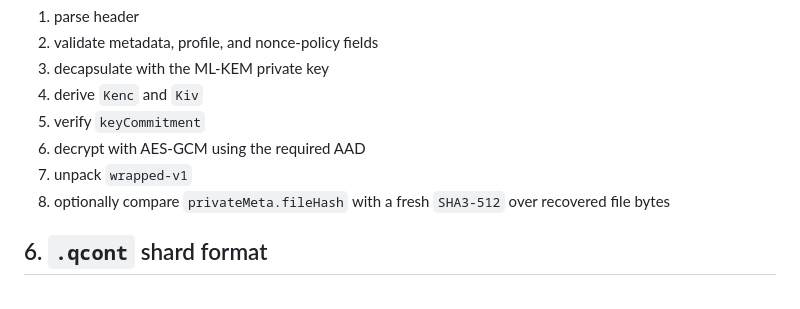
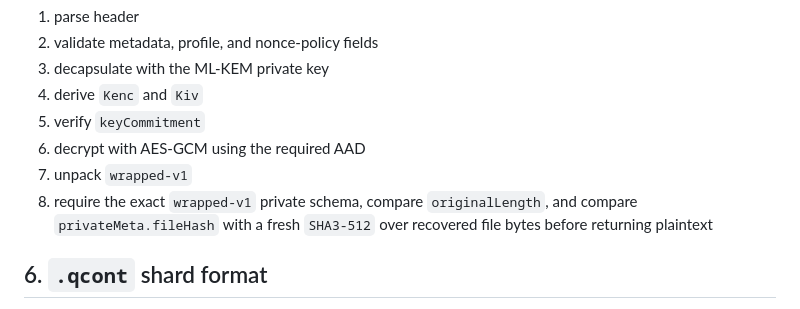
Before and after one commit to CyberKiska/quantum-vault, a Markdown page: docs/format-spec.md, the part around the change. Rendered like a GitHub page.

```diff
--- a/docs/format-spec.md
+++ b/docs/format-spec.md
@@ -457,7 +457,9 @@ Current decrypt/verify order is:
 5. verify `keyCommitment`
 6. decrypt with AES-GCM using the required AAD
 7. unpack `wrapped-v1`
-8. optionally compare `privateMeta.fileHash` with a fresh `SHA3-512` over recovered file bytes
+8. require the exact `wrapped-v1` private schema, compare `originalLength`, and
+   compare `privateMeta.fileHash` with a fresh `SHA3-512` over recovered file
+   bytes before returning plaintext
 
 ## 6. `.qcont` shard format
 
```
Also changed, not shown: docs/cli.md (+2 -2 lines).
